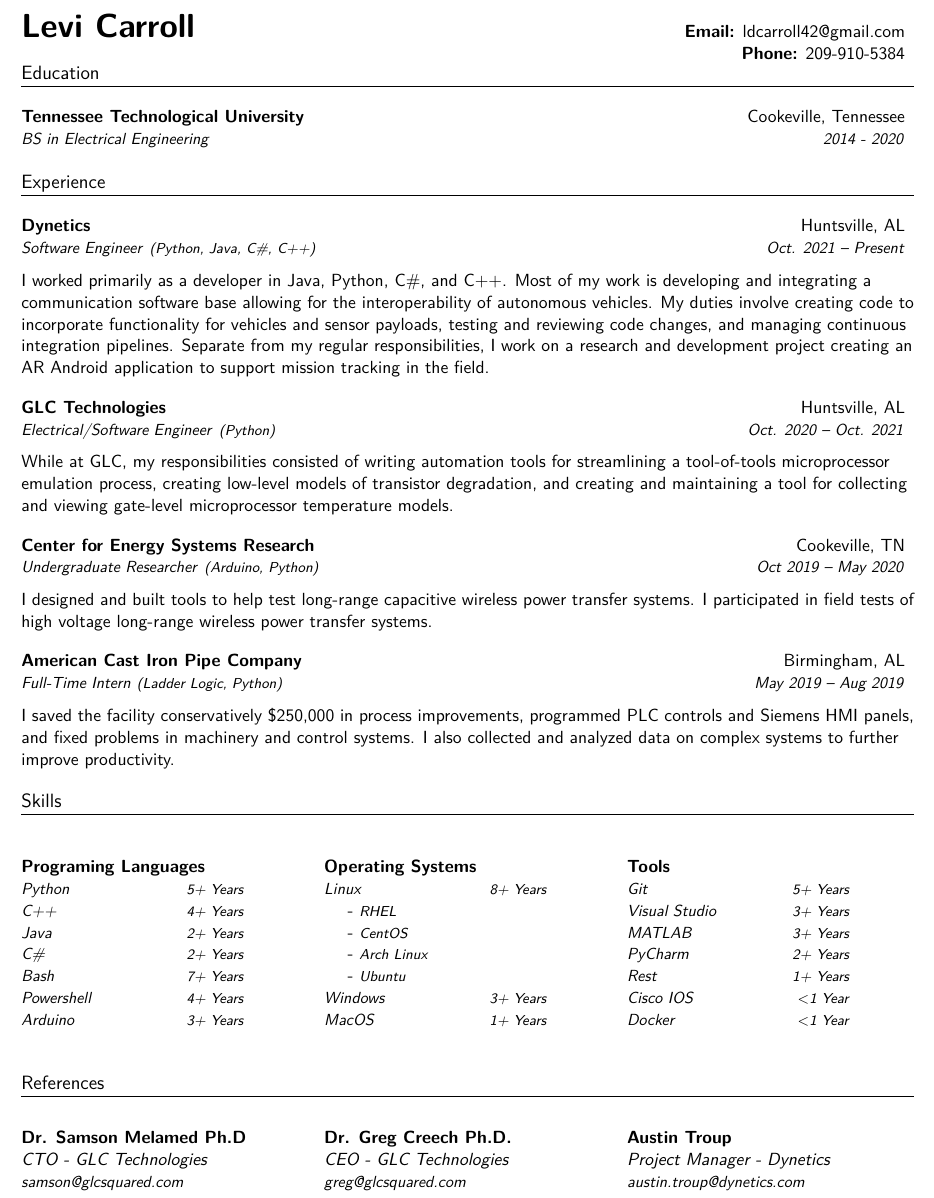
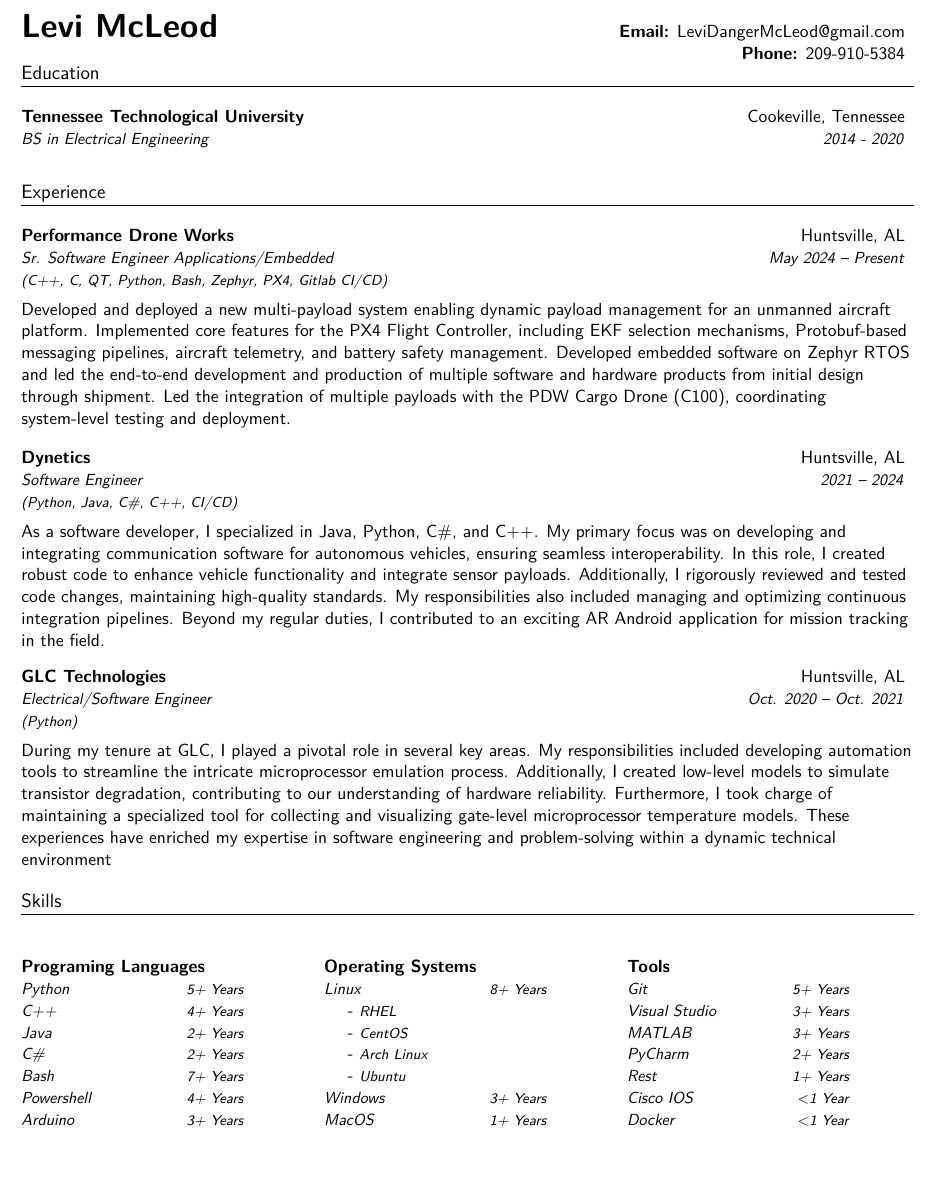
Before and after one commit to Hooooot13/Resume, a LaTeX CV (resume.tex, which reads education.tex, experience.tex, experience/dynetics.tex): part of the page, cut so that both start at the same text. Compiled offline with pdfLaTeX.

Commit message:
Cleanup for sharing

```diff
--- /dev/null
+++ b/education.tex
@@ -0,0 +1,3 @@
+\section{Education}
+\vspace{.25cm}
+\education{Tennessee Technological University}{Cookeville, Tennessee}{BS in Electrical Engineering}{2014}{2020}
--- /dev/null
+++ b/experience.tex
@@ -0,0 +1,9 @@
+\section{Experience}
+\vspace{.25cm}
+\input{experience/performance-drone-works.tex}
+
+\bigskip
+\input{experience/dynetics.tex}
+
+\bigskip
+\input{experience/glc-technologies.tex}
--- /dev/null
+++ b/experience/dynetics.tex
@@ -0,0 +1,5 @@
+\Experience
+{Dynetics}{Huntsville, AL}
+{Software Engineer}{Python, Java, C\#, C++, CI/CD}{2021 – 2024}
+
+ As a software developer, I specialized in Java, Python, C\#, and C++. My primary focus was on developing and integrating communication software for autonomous vehicles, ensuring seamless interoperability. In this role, I created robust code to enhance vehicle functionality and integrate sensor payloads. Additionally, I rigorously reviewed and tested code changes, maintaining high-quality standards. My responsibilities also included managing and optimizing continuous integration pipelines. Beyond my regular duties, I contributed to an exciting AR Android application for mission tracking in the field.
--- /dev/null
+++ b/experience/glc-technologies.tex
@@ -0,0 +1,5 @@
+\Experience
+{GLC Technologies}{Huntsville, AL}
+{Electrical/Software Engineer}{Python}{Oct. 2020 – Oct. 2021}
+
+During my tenure at GLC, I played a pivotal role in several key areas. My responsibilities included developing automation tools to streamline the intricate microprocessor emulation process. Additionally, I created low-level models to simulate transistor degradation, contributing to our understanding of hardware reliability. Furthermore, I took charge of maintaining a specialized tool for collecting and visualizing gate-level microprocessor temperature models. These experiences have enriched my expertise in software engineering and problem-solving within a dynamic technical environment
--- /dev/null
+++ b/experience/performance-drone-works.tex
@@ -0,0 +1,5 @@
+\Experience
+{Performance Drone Works}{Huntsville, AL}
+{Sr. Software Engineer Applications/Embedded}{C++, C, QT, Python, Bash, Zephyr, PX4, Gitlab CI/CD}{May 2024 – Present}
+
+Developed and deployed a new multi-payload system enabling dynamic payload management for an unmanned aircraft platform. Implemented core features for the PX4 Flight Controller, including EKF selection mechanisms, Protobuf-based messaging pipelines, aircraft telemetry, and battery safety management. Developed embedded software on Zephyr RTOS and led the end-to-end development and production of multiple software and hardware products from initial design through shipment. Led the integration of multiple payloads with the PDW Cargo Drone (C100), coordinating system-level testing and deployment.
--- a/resume.tex
+++ b/resume.tex
@@ -13,6 +13,8 @@
 \usepackage[utf8]{inputenc}
 \usepackage[english]{babel}
 \usepackage{multicol}
+
+\input{commands.tex}
 
 \pagestyle{fancy}
 \fancyhf{} % clear all header and footer fields
@@ -97,95 +51,18 @@
 \begin{document}
 
 %----------HEADING-----------------
-\begin{tabular*}{0.99\textwidth}{l@{\extracolsep{\fill}}r}
-  \huge \textbf{Levi Carroll} & \textbf{Email:} ldcarroll42@gmail.com\\
-  & \textbf{Phone:} 209-910-5384 \\
-  \vspace{-1cm}
-\end{tabular*}
-
+\heading{Levi McLeod}{LeviDangerMcLeod@gmail.com}{209-910-5384}
 
 %-----------EDUCATION-----------------
-\section{Education}
-\vspace{.25cm}
-\resumeSubheading
-{Tennessee Technological University}{Cookeville, Tennessee}
-{BS in Electrical Engineering}{2014 - 2020}
+\input{education.tex}
 
 %-----------EXPERIENCE-----------------
 
-\section{Experience}
-\vspace{.25cm}
-\Experience
-{Dynetics}{Huntsville, AL}
-{Software Engineer}{Python, Java, C\#, C++}{Oct. 2021 – Present}
-
-  I worked primarily as a developer in Java, Python, C\#, and C++. Most of my work is developing and integrating a communication software base allowing for the interoperability of autonomous vehicles. My duties involve creating code to incorporate functionality for vehicles and sensor payloads, testing and reviewing code changes, and managing continuous integration pipelines. Separate from my regular responsibilities, I work on a research and development project creating an AR Android application to support mission tracking in the field.
-
-\bigskip
-\Experience
-{GLC Technologies}{Huntsville, AL}
-{Electrical/Software Engineer}{Python}{Oct. 2020 – Oct. 2021}
-
-  While at GLC, my responsibilities consisted of writing automation tools for streamlining a tool-of-tools microprocessor emulation process, creating low-level models of transistor degradation, and creating and maintaining a tool for collecting and viewing gate-level microprocessor temperature models.
-
-\bigskip
-\Experience
-{Center for Energy Systems Research}{Cookeville, TN}
-{Undergraduate Researcher}{Arduino, Python}{Oct 2019 – May 2020}
-
-  I designed and built tools to help test long-range capacitive wireless power transfer systems. I participated in field tests of high voltage long-range wireless power transfer systems.
-
-\bigskip
-\Experience
-{American Cast Iron Pipe Company}{Birmingham, AL}
-{Full-Time Intern}{Ladder Logic, Python}{May 2019 – Aug 2019}
-
-  I saved the facility conservatively \$250,000 in process improvements, programmed PLC controls and Siemens HMI panels, and fixed problems in machinery and control systems. I also collected and analyzed data on complex systems to further improve productivity.
+\input{experience.tex}
 
 %-------------SKILLS-------------------
-\section{Skills}
-\vspace{.25cm}
-\begin{multicols}{3}
-  \textbf{Programing Languages } \\
-    \skill{Python}{5+ Years}
-    \skill{C++}{4+ Years}
-    \skill{Java}{2+ Years}
-    \skill{C\#}{ 2+ Years}
-    \skill{Bash}{7+ Years}
-    \skill{Powershell}{4+ Years}
-    \skill{Arduino}{3+ Years} \\
-
-  \columnbreak
-  \textbf{Operating Systems} \\
-    \skill{Linux}{8+ Years}
-      \subenum{RHEL}
-      \subenum{CentOS}
-      \subenum{Arch Linux}
-      \subenum{Ubuntu}
-    \skill{Windows}{3+ Years}
-    \skill{MacOS}{1+ Years}\\
-
-  \columnbreak
-  \textbf{Tools} \\
-    \skill{Git}{5+ Years}
-    \skill{Visual Studio}{3+ Years}
-    \skill{MATLAB}{3+ Years}
-    \skill{PyCharm}{2+ Years}
-    \skill{Rest}{1+ Years}
-    \skill{Cisco IOS}{\textless 1 Year}
-    \skill{Docker}{\textless 1 Year} \\
-\end{multicols}
+\input{skills.tex}
 
 %-----------REFERENCES-----------------
-\section{References}
-\begin{multicols}{3}
-\Referance{Dr. Samson Melamed Ph.D}{CTO - GLC Technologies}{samson@glcsquared.com}
-
-\columnbreak
-\Referance{Dr. Greg Creech Ph.D.}{CEO - GLC Technologies}{greg@glcsquared.com}
-
-\columnbreak
-\Referance{Austin Troup}{Project Manager - Dynetics \footnotesize }{austin.troup@dynetics.com}
-
-\end{multicols}
+%\input{references.tex}
 \end{document}
--- /dev/null
+++ b/skills.tex
@@ -0,0 +1,32 @@
+\section{Skills}
+\vspace{.25cm}
+\begin{multicols}{3}
+  \textbf{Programing Languages } \\
+    \skill{Python}{5+ Years}
+    \skill{C++}{4+ Years}
+    \skill{Java}{2+ Years}
+    \skill{C\#}{ 2+ Years}
+    \skill{Bash}{7+ Years}
+    \skill{Powershell}{4+ Years}
+    \skill{Arduino}{3+ Years} \\
+
+  \columnbreak
+  \textbf{Operating Systems} \\
+    \skill{Linux}{8+ Years}
+      \subenum{RHEL}
+      \subenum{CentOS}
+      \subenum{Arch Linux}
+      \subenum{Ubuntu}
+    \skill{Windows}{3+ Years}
+    \skill{MacOS}{1+ Years}\\
+
+  \columnbreak
+  \textbf{Tools} \\
+    \skill{Git}{5+ Years}
+    \skill{Visual Studio}{3+ Years}
+    \skill{MATLAB}{3+ Years}
+    \skill{PyCharm}{2+ Years}
+    \skill{Rest}{1+ Years}
+    \skill{Cisco IOS}{\textless 1 Year}
+    \skill{Docker}{\textless 1 Year} \\
+\end{multicols}
```
Also changed, not shown: commands.tex (added, +76 -0 lines), experience/american-cast-iron-pipe-company.tex (added, +5 -0 lines), experience/center-for-energy-systems-research.tex (added, +5 -0 lines), references.tex (added, +2 -0 lines), references/austin-troup.tex (added, +1 -0 lines), references/greg-creech.tex (added, +1 -0 lines), references/jake-foell.tex (added, +1 -0 lines), references/samson-melamed.tex (added, +1 -0 lines), references/josh-duram.tex (added), references/micheal-wrencheck.tex (added), resume.tex (48 more changed lines), 2 other files.
